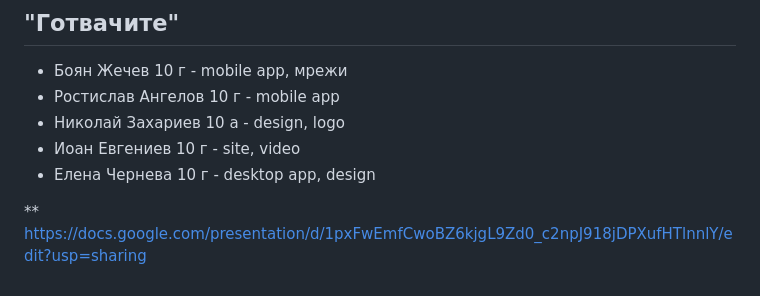
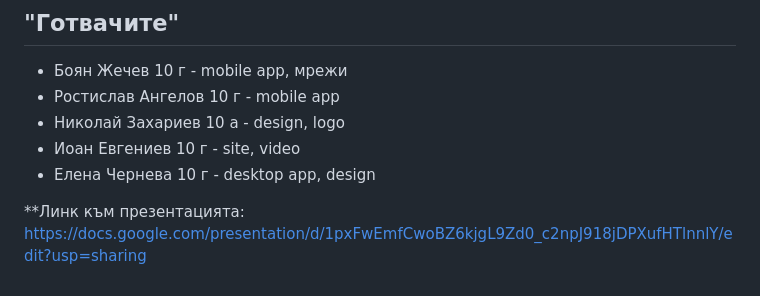
Before and after one commit to StefyVP/Hack_TUES_9_VLAN, a Markdown page: README.md, the part around the change. Drawn GitHub-style.

```diff
--- a/README.md
+++ b/README.md
@@ -72,4 +72,4 @@
 * Иоан Евгениев 10 г - site, video
 * Елена Чернева 10 г - desktop app, design
 
-** https://docs.google.com/presentation/d/1pxFwEmfCwoBZ6kjgL9Zd0_c2npJ918jDPXufHTlnnlY/edit?usp=sharing
+**Линк към презентацията: https://docs.google.com/presentation/d/1pxFwEmfCwoBZ6kjgL9Zd0_c2npJ918jDPXufHTlnnlY/edit?usp=sharing
```
